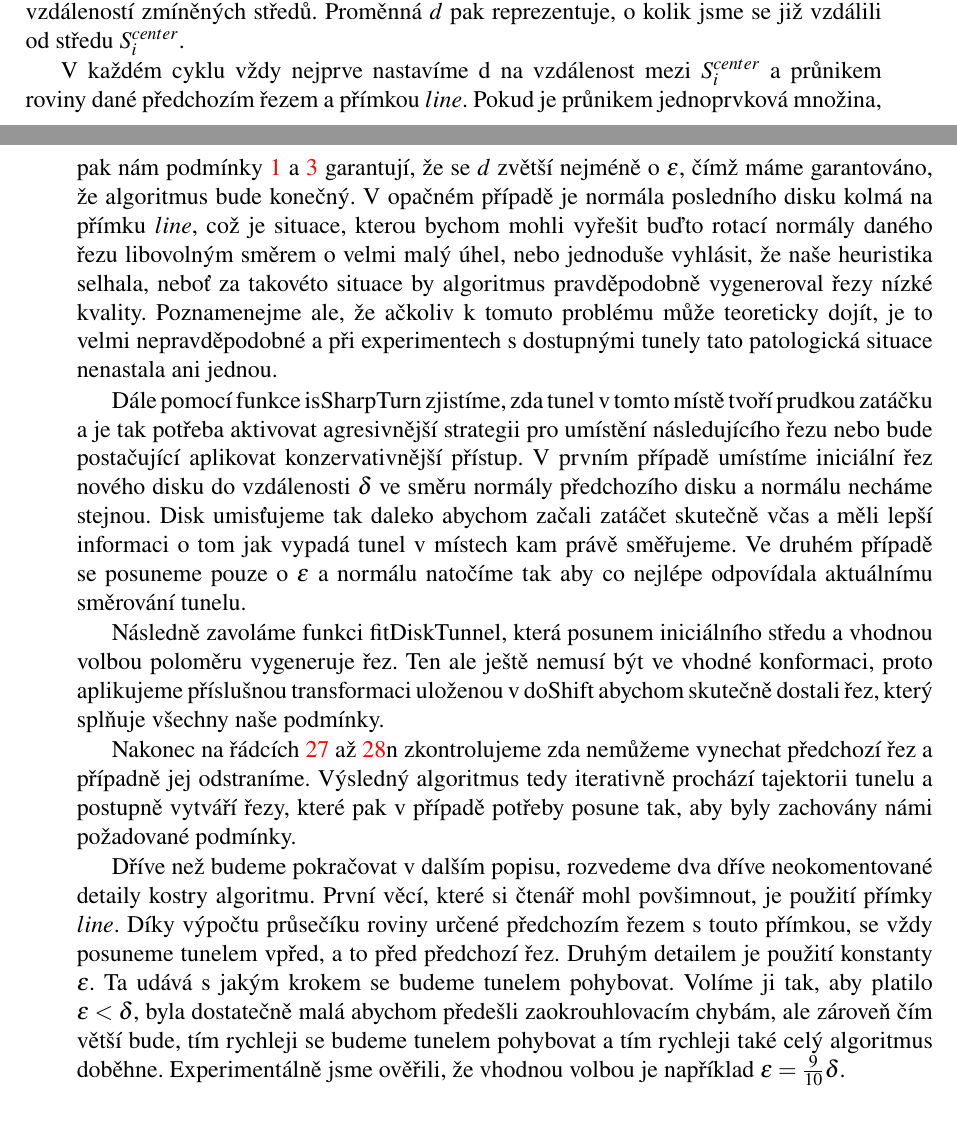
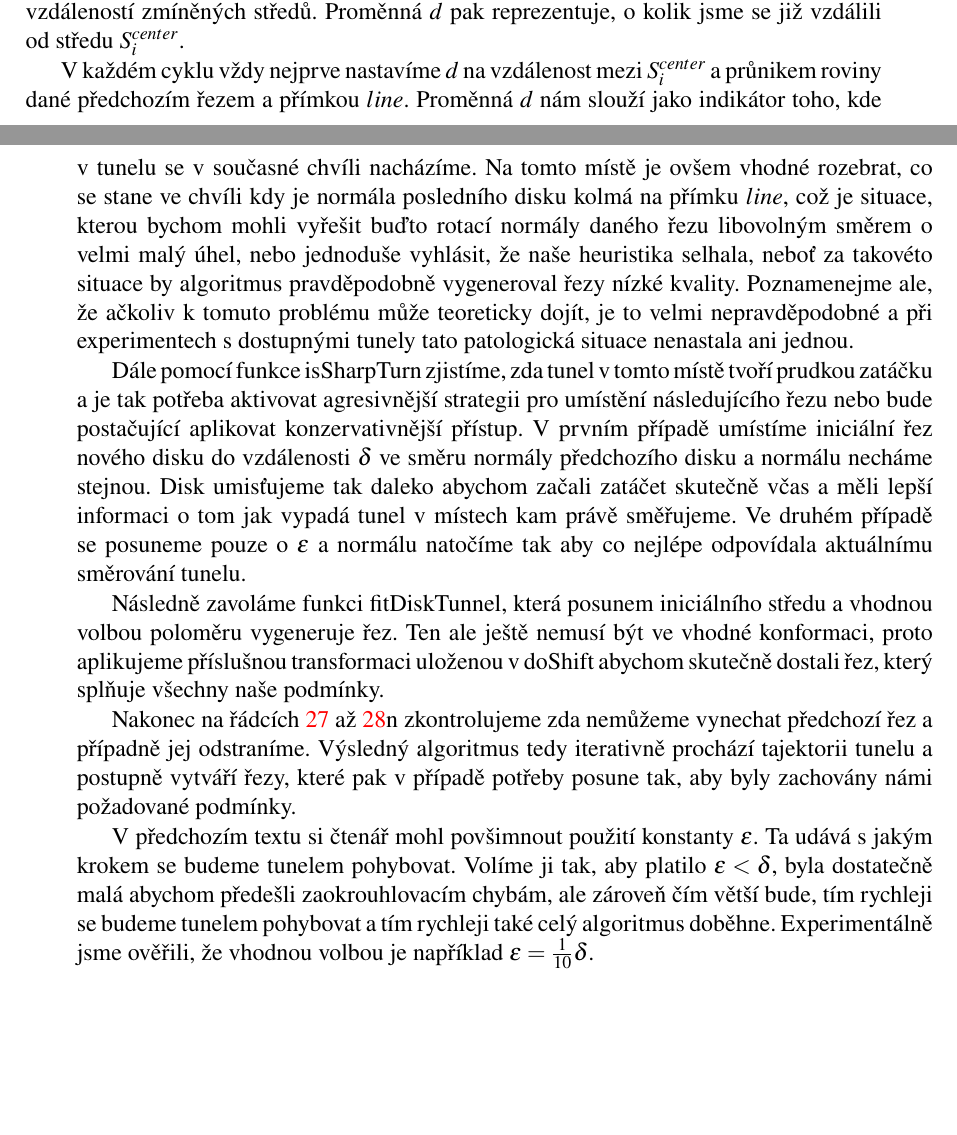
Before and after one commit to JendaPlhak/tunnel-discretizer, a LaTeX thesis (diplomka/Sablona.tex, which reads diplomka/text_prace/03_Kapitola_01.tex): two parts of pages 22 and 23 of 31, joined at a grey line, cut so that both start at the same text, the shorter picture padded with empty space. Compiled offline with pdfLaTeX.

Commit message:
Ignore correctness.

```diff
--- a/diplomka/text_prace/03_Kapitola_01.tex
+++ b/diplomka/text_prace/03_Kapitola_01.tex
@@ -274,11 +274,10 @@ na řádku \ref{digTunnel:while_condition}, ve které porovnáváme
 proměnnou $ d $ se vzdáleností zmíněných středů. Proměnná $ d $ pak reprezentuje,
 o kolik jsme se již vzdálili od středu $ S_{i}^{center} $.
 
-V každém cyklu vždy nejprve nastavíme d na vzdálenost mezi $ S_{i}^{center} $ a
-průnikem roviny dané předchozím řezem a přímkou $ line $. Pokud je průnikem
-jednoprvková množina, pak nám podmínky \ref{cond:not_intersecting} a
-\ref{cond:going_forward} garantují, že se $ d $ zvětší nejméně o $ \epsilon $,
-čímž máme garantováno, že algoritmus bude konečný. V opačném případě je normála
+V každém cyklu vždy nejprve nastavíme $ d $ na vzdálenost mezi $ S_{i}^{center} $ a
+průnikem roviny dané předchozím řezem a přímkou $ line $. Proměnná $ d $ nám
+slouží jako indikátor toho, kde v tunelu se v současné chvíli nacházíme.
+Na tomto místě je ovšem vhodné rozebrat, co se stane ve chvíli kdy je normála
 posledního disku kolmá na přímku $ line $, což je situace, kterou bychom mohli
 vyřešit buďto rotací normály daného řezu libovolným směrem o velmi malý úhel,
 nebo jednoduše vyhlásit, že naše heuristika selhala, neboť za
@@ -307,16 +306,12 @@ zkontrolujeme zda nemůžeme vynechat předchozí řez a případně jej odstran
 Výsledný algoritmus tedy iterativně prochází tajektorii tunelu a postupně vytváří řezy,
 které pak v případě potřeby posune tak, aby byly zachovány námi požadované podmínky.
 
-Dříve než budeme pokračovat v dalším popisu, rozvedeme dva dříve neokomentované
-detaily kostry algoritmu. První věcí, které si čtenář mohl povšimnout, je použití přímky
-$ line $. Díky výpočtu průsečíku roviny určené předchozím řezem s touto přímkou, se
-vždy posuneme tunelem vpřed, a to před předchozí řez. Druhým detailem je použití
-konstanty $ \epsilon $. Ta udává s jakým krokem se budeme tunelem pohybovat.
+V předchozím textu si čtenář mohl povšimnout použití konstanty $ \epsilon $.
+Ta udává s jakým krokem se budeme tunelem pohybovat.
 Volíme ji tak, aby platilo  $ \epsilon < \delta $, byla dostatečně malá abychom
 předešli zaokrouhlovacím chybám, ale zároveň čím větší bude, tím rychleji se
 budeme tunelem pohybovat a tím rychleji také celý algoritmus doběhne. Experimentálně
-jsme ověřili, že vhodnou volbou je například $ \epsilon = \frac{9}{10} \delta $.
-
+jsme ověřili, že vhodnou volbou je například $ \epsilon = \frac{1}{10} \delta $.
 
 \subsection{Disk fitting} \label{subsec:disk_fit}
 Nyní se budeme věnovat funkci $ \operatorname{fitDiskTunnel} $ použité na řádku
```
